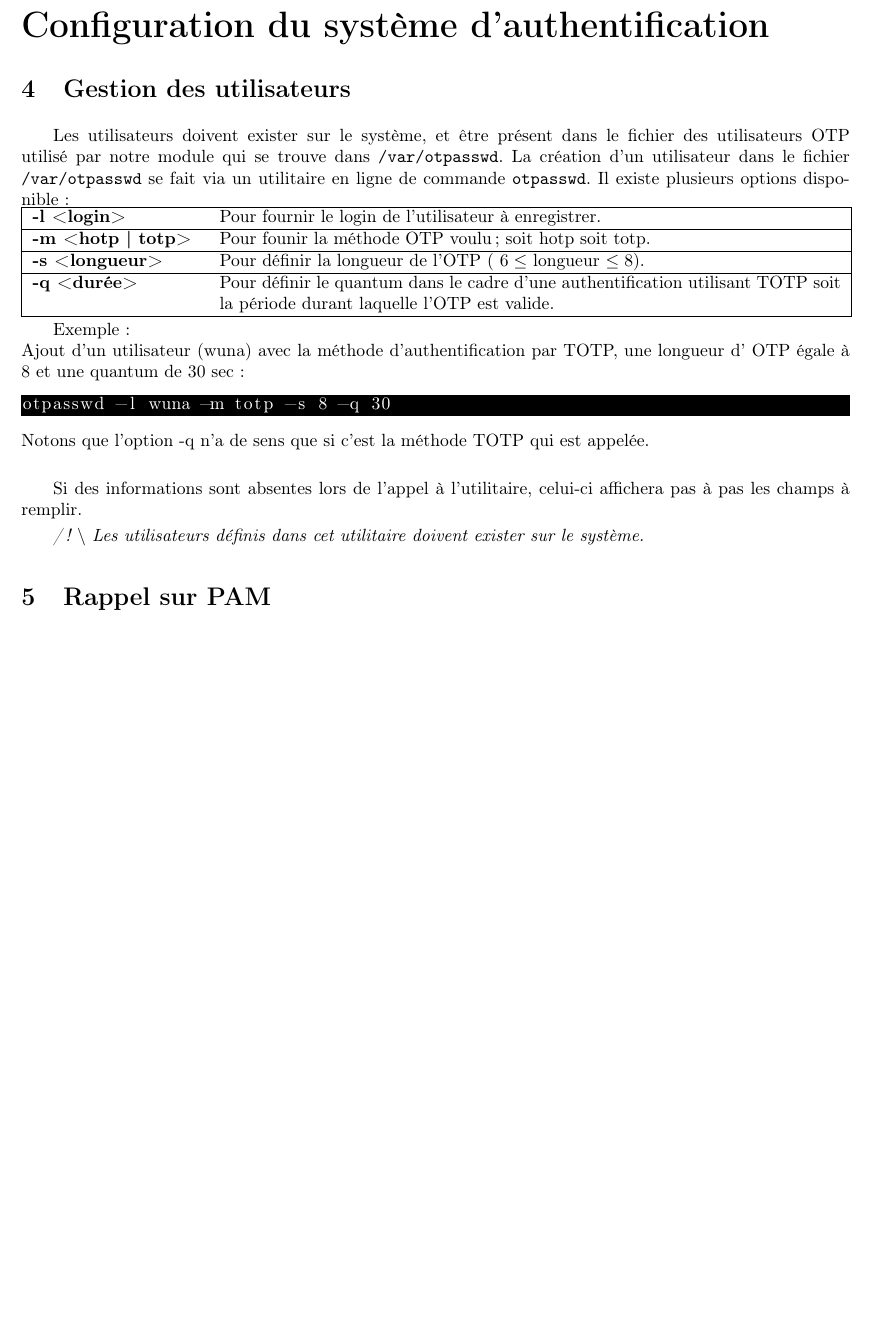
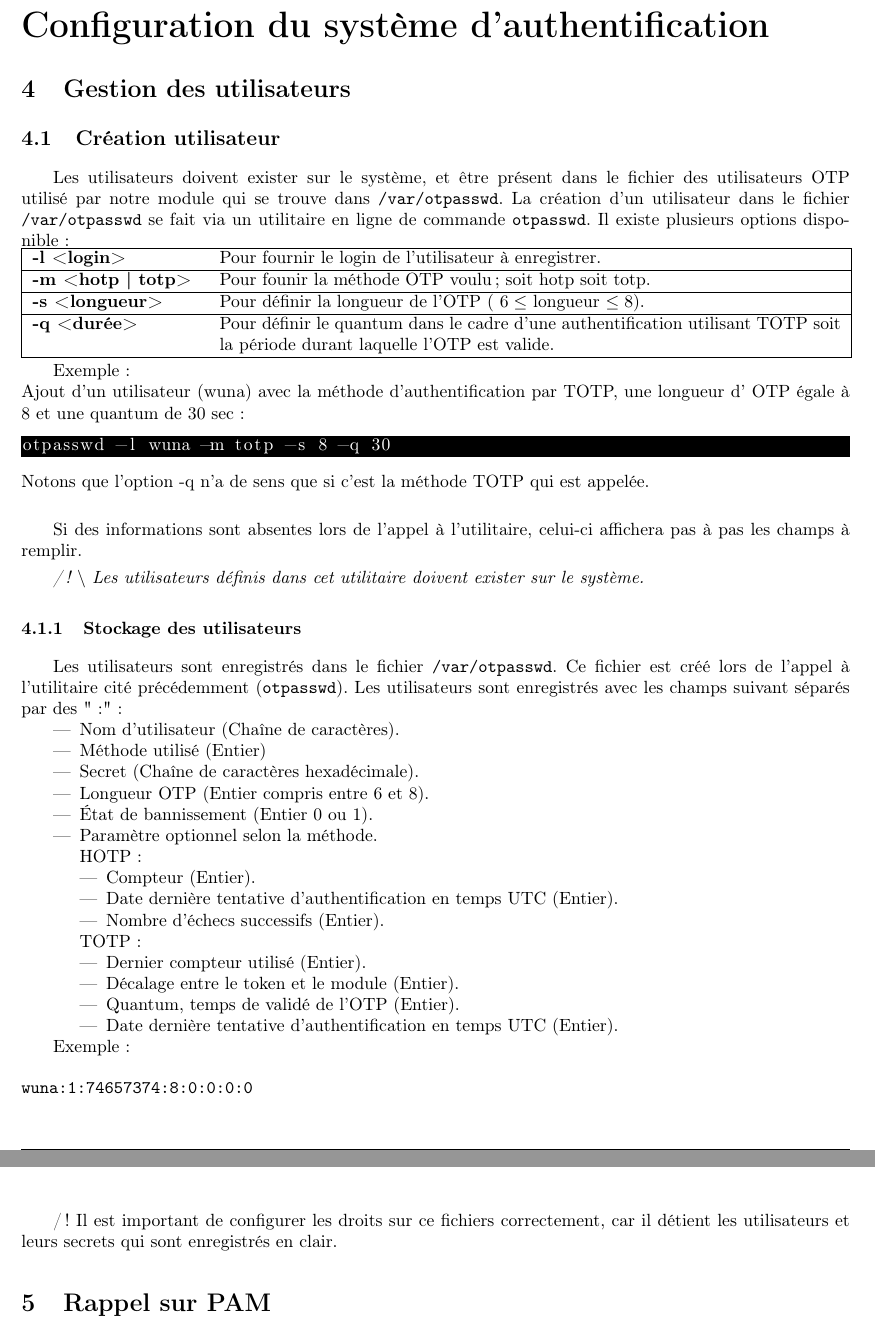
Before and after one commit to lesbeben/m1ssi2013, a LaTeX CV (src/C/Manuel/Manuel_d'utilisation.tex): part of page 5 of 10 before the commit and two parts of pages 5 and 6 of 11 after it, the two joined at a grey line, cut so that both start at the same text, the shorter picture padded with empty space. Compiled offline with pdfLaTeX.

Commit message:
Ajout section fichier

```diff
--- a/src/C/Manuel/Manuel_d'utilisation.tex
+++ b/src/C/Manuel/Manuel_d'utilisation.tex
@@ -125,6 +125,7 @@ rapporter à la section prérequis\ref{prereq}}
 
 \part{Configuration du système d'authentification}
 \section{Gestion des utilisateurs}
+\subsection{Création utilisateur}
 Les utilisateurs doivent exister sur le système, et être présent dans
 le fichier des utilisateurs OTP utilisé par notre module qui se trouve
 dans \verb?/var/otpasswd?. La création d'un utilisateur dans le fichier
@@ -164,6 +165,41 @@ celui-ci affichera pas à pas les champs à remplir.
 
 \textit{/! $\backslash$ Les utilisateurs définis dans cet utilitaire
 doivent exister sur le système.}
+
+\subsubsection{Stockage des utilisateurs}
+Les utilisateurs sont enregistrés dans le fichier \verb?/var/otpasswd?.
+Ce fichier est créé lors de l'appel à l'utilitaire cité précédemment (\verb?otpasswd?).
+Les utilisateurs sont enregistrés avec les champs suivant séparés par des ":":
+\begin{itemize}
+\item Nom d'utilisateur (Chaîne de caractères).
+\item Méthode utilisé (Entier)
+\item Secret (Chaîne de caractères hexadécimale).
+\item Longueur OTP (Entier compris entre 6 et 8).
+\item \'{E}tat de bannissement (Entier 0 ou 1).
+\item Paramètre optionnel selon la méthode.\\
+HOTP:
+\begin{itemize}
+\item Compteur (Entier).
+\item Date dernière tentative d'authentification en temps UTC (Entier).
+\item Nombre d'échecs successifs (Entier).
+\end{itemize}
+TOTP:
+\begin{itemize}
+\item Dernier compteur utilisé (Entier).
+\item Décalage entre le token et le module (Entier).
+\item Quantum, temps de validé de l'OTP (Entier).
+\item Date dernière tentative d'authentification en temps UTC (Entier).
+\end{itemize}
+\end{itemize}
+
+Exemple:
+\begin{verbatim}
+wuna:1:74657374:8:0:0:0:0
+\end{verbatim}
+
+/!\ Il est important de configurer les droits sur ce fichiers correctement, car il détient les utilisateurs et
+leurs secrets qui sont enregistrés en clair.
+
 
 \section{Rappel sur PAM}
 PAM (Pluggable Authentication Modules) permet de définir différents moyens
```
